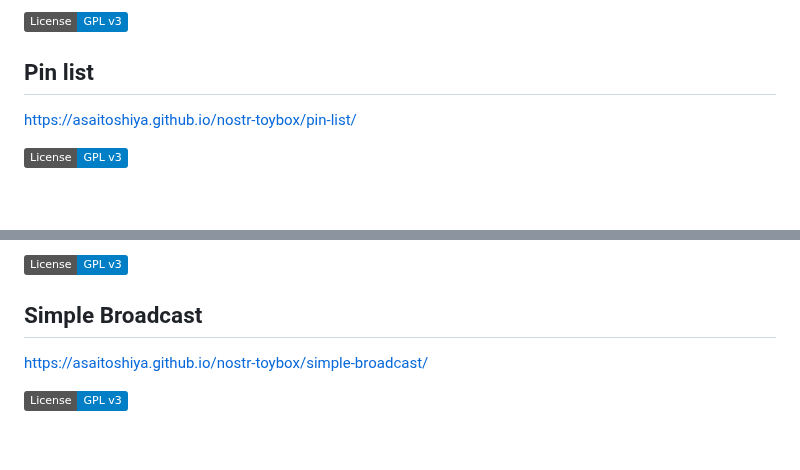
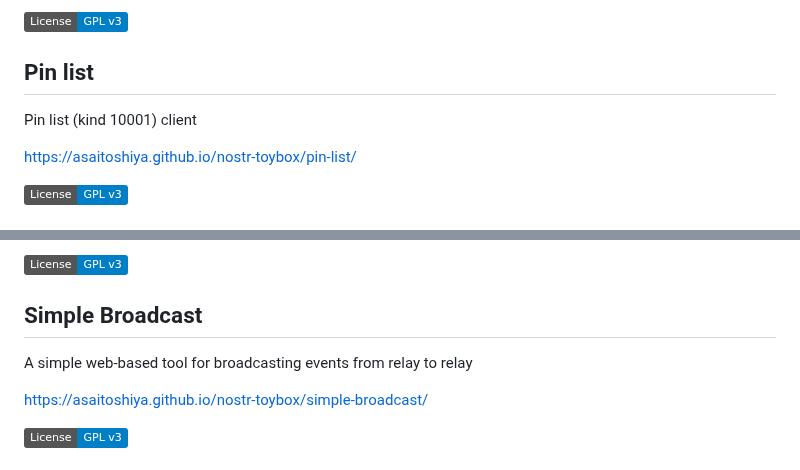
Before and after one commit to AsaiToshiya/nostr-toybox, a Markdown page: README.md, 2 parts joined by grey strips. Drawn GitHub-style; badges without logos; blank space fills up the shorter version.

```diff
--- a/README.md
+++ b/README.md
@@ -134,6 +134,8 @@ Publish personal log events (unofficial kind 1081 and kind 31081)
 
 ## Pin list
 
+Pin list (kind 10001) client
+
 [https://asaitoshiya.github.io/nostr-toybox/pin-list/](https://asaitoshiya.github.io/nostr-toybox/pin-list/)
 
 [![License: GPL v3](https://img.shields.io/badge/License-GPL_v3-blue.svg)](https://www.gnu.org/licenses/gpl-3.0)
@@ -198,6 +200,8 @@ An ultra-simple [NIP-50](https://github.com/nostr-protocol/nips/blob/master/50.m
 
 ## Simple Broadcast
 
+A simple web-based tool for broadcasting events from relay to relay
+
 [https://asaitoshiya.github.io/nostr-toybox/simple-broadcast/](https://asaitoshiya.github.io/nostr-toybox/simple-broadcast/)
 
 [![License: GPL v3](https://img.shields.io/badge/License-GPL_v3-blue.svg)](https://www.gnu.org/licenses/gpl-3.0)
```
